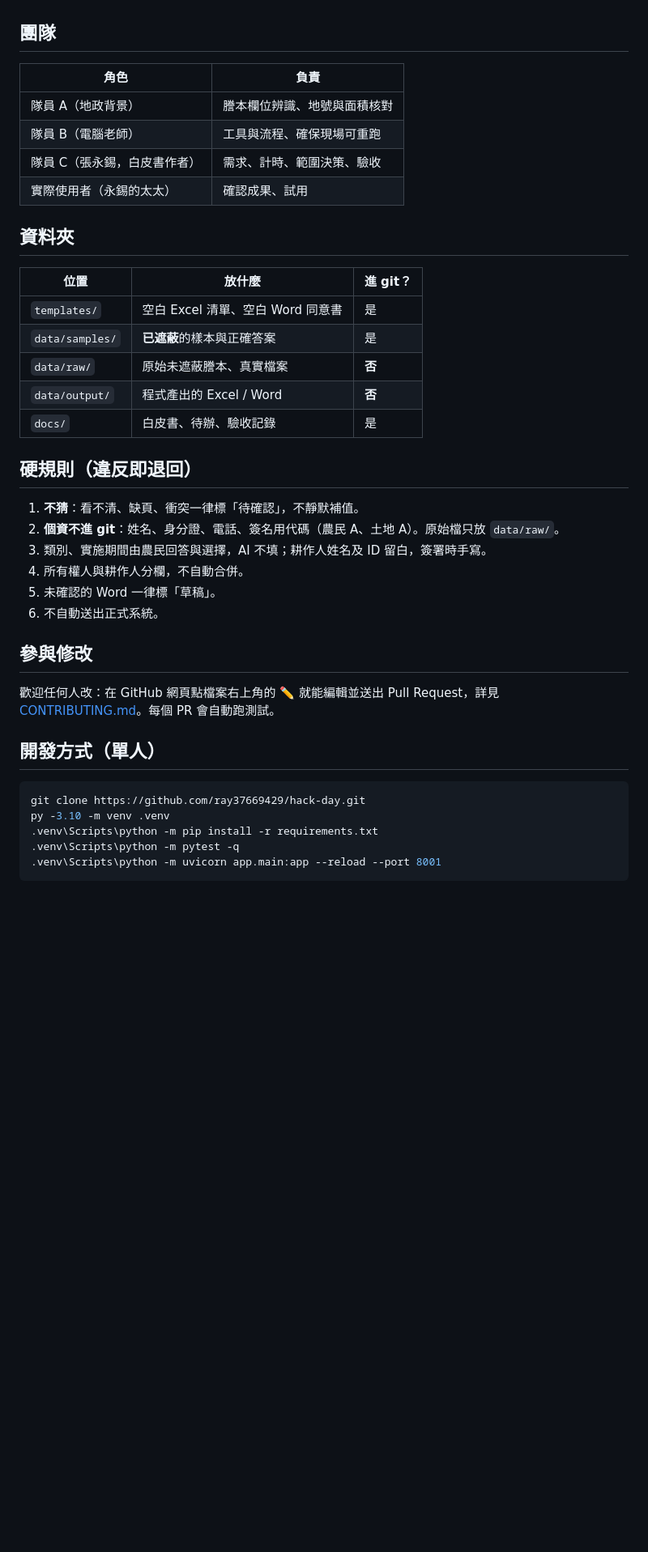
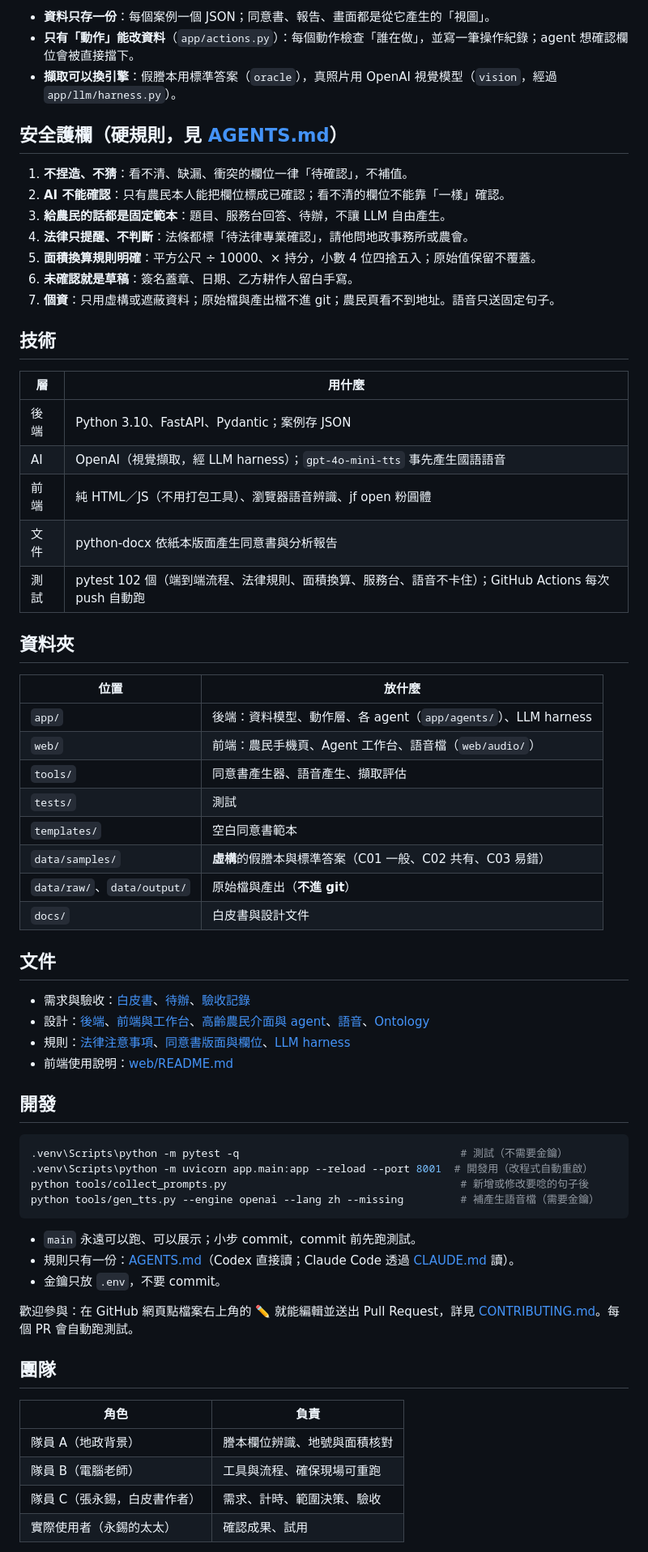
Before and after one commit to ray37669429/hack-day, a Markdown page: README.md, the part around one of its changes. Shown at 81% size. Rendered like a GitHub page; blank space fills up the shorter version.

````diff
--- a/README.md
+++ b/README.md
@@ -32,3 +92,61 @@ AI 只能建立「待確認」的擷取結果，**只有農民本人能確認**
+- **資料只存一份**：每個案例一個 JSON；同意書、報告、畫面都是從它產生的「視圖」。
+- **只有「動作」能改資料**（`app/actions.py`）：每個動作檢查「誰在做」，並寫一筆操作紀錄；agent 想確認欄位會被直接擋下。
+- **擷取可以換引擎**：假謄本用標準答案（`oracle`），真照片用 OpenAI 視覺模型（`vision`，經過 `app/llm/harness.py`）。
+
+## 安全護欄（硬規則，見 [AGENTS.md](AGENTS.md)）
+
+1. **不捏造、不猜**：看不清、缺漏、衝突的欄位一律「待確認」，不補值。
+2. **AI 不能確認**：只有農民本人能把欄位標成已確認；看不清的欄位不能靠「一樣」確認。
+3. **給農民的話都是固定範本**：題目、服務台回答、待辦，不讓 LLM 自由產生。
+4. **法律只提醒、不判斷**：法條都標「待法律專業確認」，請他問地政事務所或農會。
+5. **面積換算規則明確**：平方公尺 ÷ 10000、× 持分，小數 4 位四捨五入；原始值保留不覆蓋。
+6. **未確認就是草稿**：簽名蓋章、日期、乙方耕作人留白手寫。
+7. **個資**：只用虛構或遮蔽資料；原始檔與產出檔不進 git；農民頁看不到地址。語音只送固定句子。
+
+## 技術
+
+| 層 | 用什麼 |
+| --- | --- |
+| 後端 | Python 3.10、FastAPI、Pydantic；案例存 JSON |
+| AI | OpenAI（視覺擷取，經 LLM harness）；`gpt-4o-mini-tts` 事先產生國語語音 |
+| 前端 | 純 HTML／JS（不用打包工具）、瀏覽器語音辨識、jf open 粉圓體 |
+| 文件 | python-docx 依紙本版面產生同意書與分析報告 |
+| 測試 | pytest 102 個（端到端流程、法律規則、面積換算、服務台、語音不卡住）；GitHub Actions 每次 push 自動跑 |
+
+## 資料夾
+
+| 位置 | 放什麼 |
+| --- | --- |
+| `app/` | 後端：資料模型、動作層、各 agent（`app/agents/`）、LLM harness |
+| `web/` | 前端：農民手機頁、Agent 工作台、語音檔（`web/audio/`） |
+| `tools/` | 同意書產生器、語音產生、擷取評估 |
+| `tests/` | 測試 |
+| `templates/` | 空白同意書範本 |
+| `data/samples/` | **虛構**的假謄本與標準答案（C01 一般、C02 共有、C03 易錯） |
+| `data/raw/`、`data/output/` | 原始檔與產出（**不進 git**） |
+| `docs/` | 白皮書與設計文件 |
+
+## 文件
+
+- 需求與驗收：[白皮書](docs/whitepaper.md)、[待辦](docs/TODO.md)、[驗收記錄](docs/acceptance-log.md)
+- 設計：[後端](docs/backend-design.md)、[前端與工作台](docs/frontend-design.md)、[高齡農民介面與 agent](docs/farmer-ux-agents.md)、[語音](docs/voice-design.md)、[Ontology](docs/ontology-design.md)
+- 規則：[法律注意事項](docs/legal-questions.md)、[同意書版面與欄位](docs/agreement-spec.md)、[LLM harness](docs/llm-harness.md)
+- 前端使用說明：[web/README.md](web/README.md)
+
+## 開發
+
+```bash
+.venv\Scripts\python -m pytest -q                                   # 測試（不需要金鑰）
+.venv\Scripts\python -m uvicorn app.main:app --reload --port 8001  # 開發用（改程式自動重啟）
+python tools/collect_prompts.py                                     # 新增或修改要唸的句子後
+python tools/gen_tts.py --engine openai --lang zh --missing         # 補產生語音檔（需要金鑰）
+```
+
+- `main` 永遠可以跑、可以展示；小步 commit，commit 前先跑測試。
+- 規則只有一份：[AGENTS.md](AGENTS.md)（Codex 直接讀；Claude Code 透過 [CLAUDE.md](CLAUDE.md) 讀）。
+- 金鑰只放 `.env`，不要 commit。
+
+歡迎參與：在 GitHub 網頁點檔案右上角的 ✏️ 就能編輯並送出 Pull Request，詳見 [CONTRIBUTING.md](CONTRIBUTING.md)。每個 PR 會自動跑測試。
 
 ## 團隊
 
@@ -39,36 +157,3 @@ AI 只能建立「待確認」的擷取結果，**只有農民本人能確認**
 | 隊員 C（張永錫，白皮書作者） | 需求、計時、範圍決策、驗收 |
 | 實際使用者（永錫的太太） | 確認成果、試用 |
 
-## 資料夾
-
-| 位置 | 放什麼 | 進 git？ |
-| --- | --- | --- |
-| `templates/` | 空白 Excel 清單、空白 Word 同意書 | 是 |
-| `data/samples/` | **已遮蔽**的樣本與正確答案 | 是 |
-| `data/raw/` | 原始未遮蔽謄本、真實檔案 | **否** |
-| `data/output/` | 程式產出的 Excel / Word | **否** |
-| `docs/` | 白皮書、待辦、驗收記錄 | 是 |
-
-## 硬規則（違反即退回）
-
-1. **不猜**：看不清、缺頁、衝突一律標「待確認」，不靜默補值。
-2. **個資不進 git**：姓名、身分證、電話、簽名用代碼（農民 A、土地 A）。原始檔只放 `data/raw/`。
-3. 類別、實施期間由農民回答與選擇，AI 不填；耕作人姓名及 ID 留白，簽署時手寫。
-4. 所有權人與耕作人分欄，不自動合併。
-5. 未確認的 Word 一律標「草稿」。
-6. 不自動送出正式系統。
-
-## 參與修改
-
-歡迎任何人改：在 GitHub 網頁點檔案右上角的 ✏️ 就能編輯並送出 Pull Request，詳見 [CONTRIBUTING.md](CONTRIBUTING.md)。每個 PR 會自動跑測試。
-
-## 開發方式（單人）
-
-```bash
-git clone https://github.com/ray37669429/hack-day.git
-py -3.10 -m venv .venv
-.venv\Scripts\python -m pip install -r requirements.txt
-.venv\Scripts\python -m pytest -q
-.venv\Scripts\python -m uvicorn app.main:app --reload --port 8001
-```
-
````
Also changed, not shown: other parts of README.md (+75 -42 lines), docs/images/farmer-check.png (added), docs/images/farmer-done.png (added), docs/images/farmer-intro.png (added), docs/images/workbench.jpg (added).
